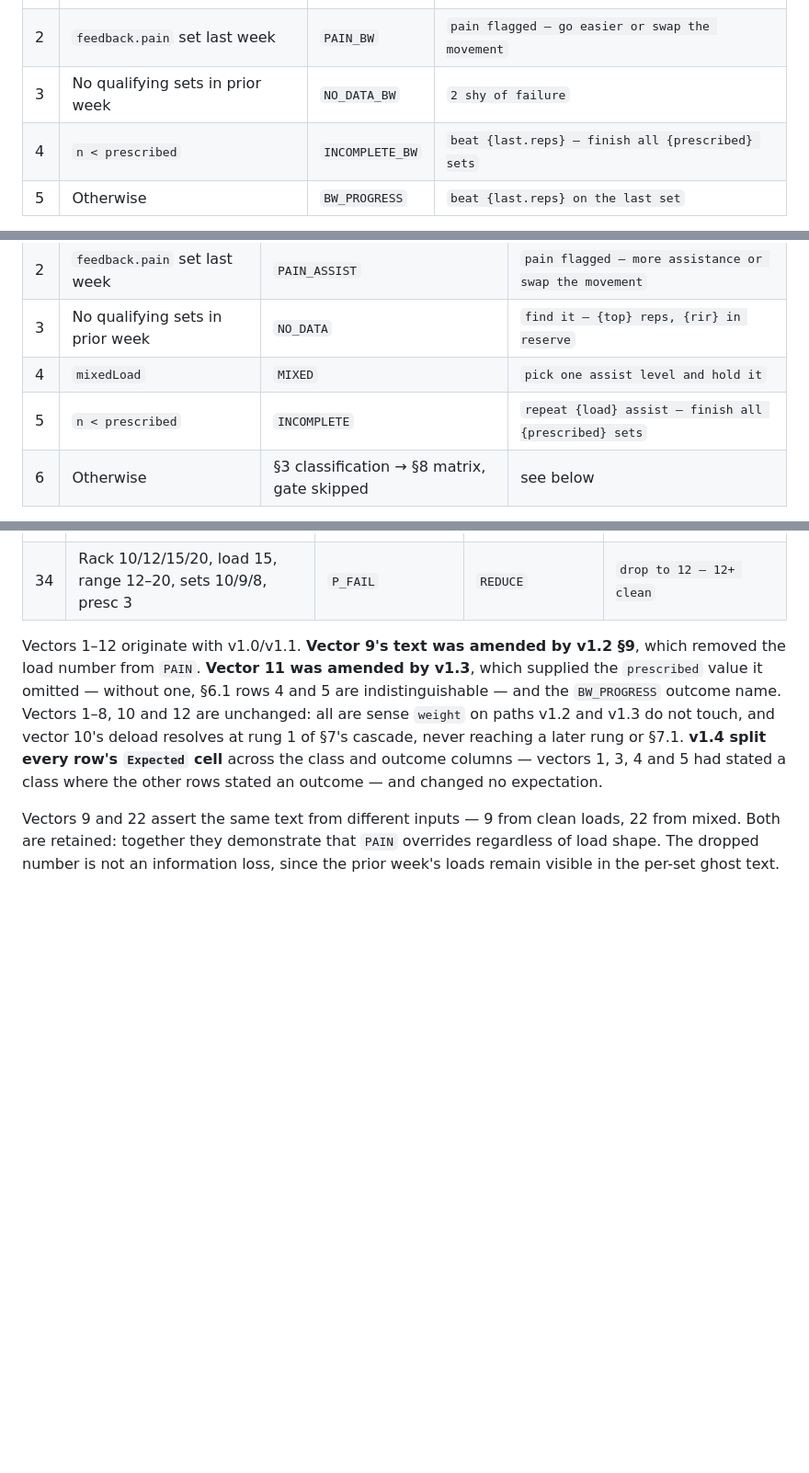
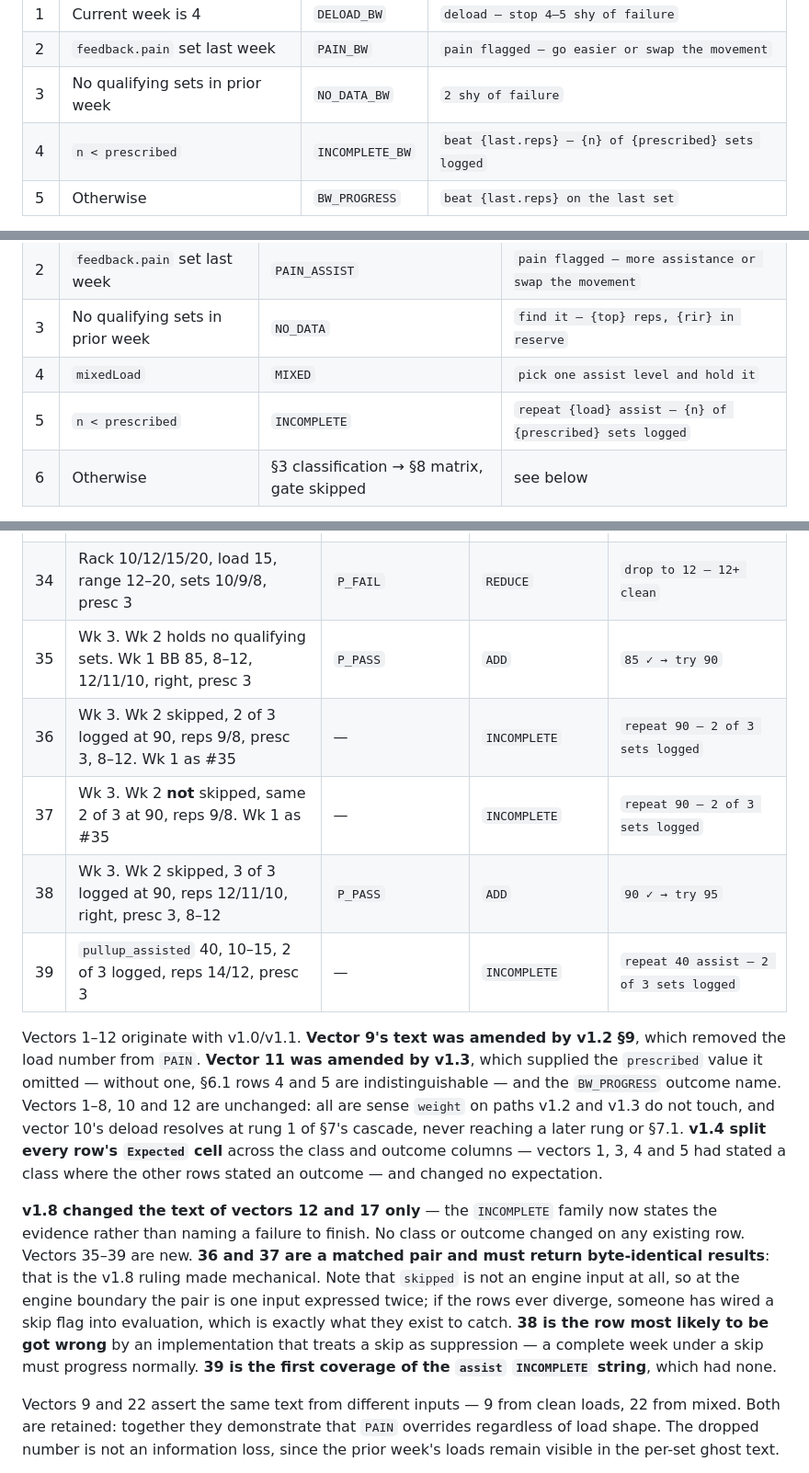
Before and after one commit to mr-alopez/meso-tracker, a Markdown page: load-progression-spec.md, 3 parts joined by grey strips. Shown at 92% size. Rendered like a GitHub page; blank space fills up the shorter version.

```diff
--- a/load-progression-spec.md
+++ b/load-progression-spec.md
@@ -282,7 +314,7 @@ Load is ignored entirely. Progression is by reps.
 | 1 | Current week is 4 | `DELOAD_BW` | `deload — stop 4–5 shy of failure` |
 | 2 | `feedback.pain` set last week | `PAIN_BW` | `pain flagged — go easier or swap the movement` |
 | 3 | No qualifying sets in prior week | `NO_DATA_BW` | `2 shy of failure` |
-| 4 | `n < prescribed` | `INCOMPLETE_BW` | `beat {last.reps} — finish all {prescribed} sets` |
+| 4 | `n < prescribed` | `INCOMPLETE_BW` | `beat {last.reps} — {n} of {prescribed} sets logged` |
 | 5 | Otherwise | `BW_PROGRESS` | `beat {last.reps} on the last set` |
 
 Row 3 is authoritative: bodyweight with no history returns `2 shy of failure`, **not**
@@ -302,7 +334,7 @@ reads reps only and is sense-agnostic.
 | 2 | `feedback.pain` set last week | `PAIN_ASSIST` | `pain flagged — more assistance or swap the movement` |
 | 3 | No qualifying sets in prior week | `NO_DATA` | `find it — {top} reps, {rir} in reserve` |
 | 4 | `mixedLoad` | `MIXED` | `pick one assist level and hold it` |
-| 5 | `n < prescribed` | `INCOMPLETE` | `repeat {load} assist — finish all {prescribed} sets` |
+| 5 | `n < prescribed` | `INCOMPLETE` | `repeat {load} assist — {n} of {prescribed} sets logged` |
 | 6 | Otherwise | §3 classification → §8 matrix, gate skipped | see below |
 
 Matrix text for `assist`:
@@ -568,6 +600,11 @@ Every vector must pass. Unless stated, `prescribed` is 3 and effort is `right`.
 | 32 | Rack 10/12/15/20, load 10, range 12–20, sets 20/18/16, easy, presc 3 | `P_PASS` | `ADD` | `10 ✓ → try 12` |
 | 33 | Rack 10/12/15/20, load 12, range 12–20, sets 20/18/16, presc 3 | `P_GATED` | `HOLD_GATE` | `repeat 12 — need 21+ before 15` |
 | 34 | Rack 10/12/15/20, load 15, range 12–20, sets 10/9/8, presc 3 | `P_FAIL` | `REDUCE` | `drop to 12 — 12+ clean` |
+| 35 | Wk 3. Wk 2 holds no qualifying sets. Wk 1 BB 85, 8–12, 12/11/10, right, presc 3 | `P_PASS` | `ADD` | `85 ✓ → try 90` |
+| 36 | Wk 3. Wk 2 skipped, 2 of 3 logged at 90, reps 9/8, presc 3, 8–12. Wk 1 as #35 | — | `INCOMPLETE` | `repeat 90 — 2 of 3 sets logged` |
+| 37 | Wk 3. Wk 2 **not** skipped, same 2 of 3 at 90, reps 9/8. Wk 1 as #35 | — | `INCOMPLETE` | `repeat 90 — 2 of 3 sets logged` |
+| 38 | Wk 3. Wk 2 skipped, 3 of 3 logged at 90, reps 12/11/10, right, presc 3, 8–12 | `P_PASS` | `ADD` | `90 ✓ → try 95` |
+| 39 | `pullup_assisted` 40, 10–15, 2 of 3 logged, reps 14/12, presc 3 | — | `INCOMPLETE` | `repeat 40 assist — 2 of 3 sets logged` |
 
 Vectors 1–12 originate with v1.0/v1.1. **Vector 9's text was amended by v1.2 §9**, which
 removed the load number from `PAIN`. **Vector 11 was amended by v1.3**, which supplied the
@@ -577,6 +614,16 @@ the `BW_PROGRESS` outcome name. Vectors 1–8, 10 and 12 are unchanged: all are
 §7's cascade, never reaching a later rung or §7.1. **v1.4 split every row's `Expected` cell**
 across the class and outcome columns — vectors 1, 3, 4 and 5 had stated a class where the
 other rows stated an outcome — and changed no expectation.
+
+**v1.8 changed the text of vectors 12 and 17 only** — the `INCOMPLETE` family now states the
+evidence rather than naming a failure to finish. No class or outcome changed on any existing
+row. Vectors 35–39 are new. **36 and 37 are a matched pair and must return byte-identical
+results**: that is the v1.8 ruling made mechanical. Note that `skipped` is not an engine
+input at all, so at the engine boundary the pair is one input expressed twice; if the rows ever
+diverge, someone has wired a skip flag into evaluation, which is exactly what they exist to
+catch. **38 is the row most likely to be got wrong** by an implementation that treats a skip as
+suppression — a complete week under a skip must progress normally. **39 is the first coverage
+of the `assist` `INCOMPLETE` string**, which had none.
 
 Vectors 9 and 22 assert the same text from different inputs — 9 from clean loads, 22 from
 mixed. Both are retained: together they demonstrate that `PAIN` overrides regardless of
```
Also changed, not shown: other parts of load-progression-spec.md (+35 -3 lines).
